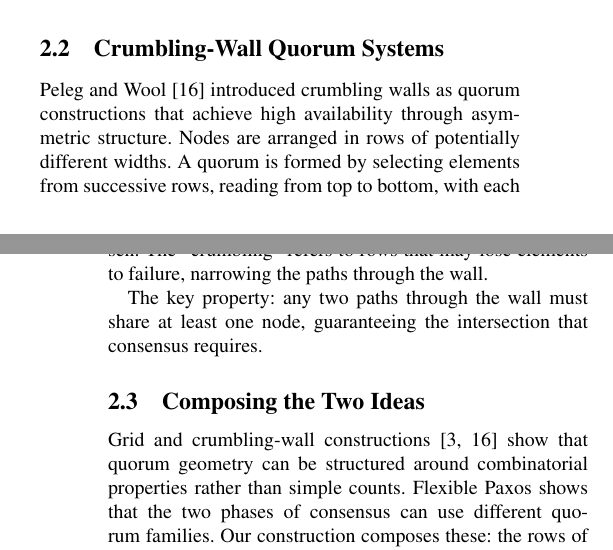
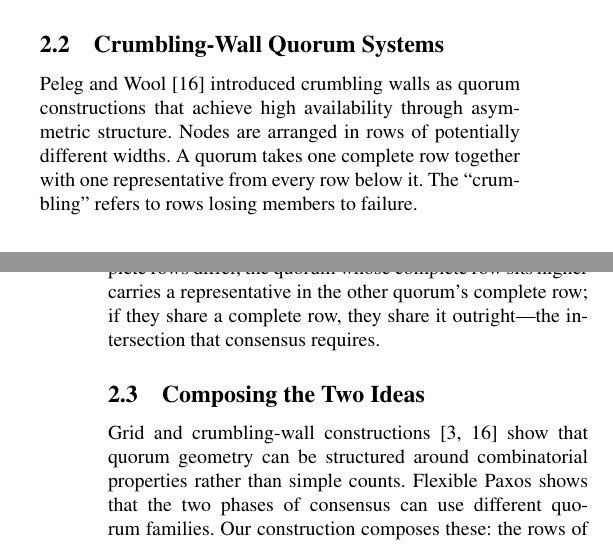
Before and after one commit to fsgeek/eidolon, a LaTeX paper (docs/paper/nines/main.tex): two parts of the columns of pages 2 and 3 of 13, joined at a grey line, cut so that both start at the same text. Compiled offline with pdfLaTeX.

Commit message:
docs(paper): polish round — correct P&W background description and Mars footnote mechanism
Background §2.2 now states the actual crumbling-wall quorum (one
complete row plus a representative from every row below) and its
intersection argument, replacing the path-based description. Table 4
footnote: a failed Mars attempt occupies one 500 s Phase 1 timeout
(max_rounds=1 never reaches Phase 2, verified in paxos.py); the empty
900 s cell is cadence/boundary placement, not attempt duration.

Co-Authored-By: Claude Fable 5 <noreply@anthropic.com>

```diff
--- a/docs/paper/nines/main.tex
+++ b/docs/paper/nines/main.tex
@@ -69,9 +69,9 @@ Classic Paxos~\cite{lamport1998} uses majority quorums for both phases, which ar
 Flexible Paxos~\cite{howard2016} observed that the intersection requirement is \emph{cross-phase}, not within-phase: any Phase~1 quorum must intersect any Phase~2 quorum, but Phase~1 quorums need not intersect each other, nor Phase~2 quorums each other. Formally, safety holds if $q_1 + q_2 > |N|$, where $q_1$ and $q_2$ are the quorum sizes for Phase~1 and Phase~2 respectively. This is the uniform special case where all quorums have the same size; the crumbling-wall construction generalizes this with per-tier quorum families of different sizes, where the cross-intersection property holds by construction rather than by arithmetic majority. The key consequence is that Phase~2 (the hot path, executed on every commit) can be small if Phase~1 (the cold path, executed only during leader election) is correspondingly large.
 
 \subsection{Crumbling-Wall Quorum Systems}
-Peleg and Wool~\cite{peleg1995} introduced crumbling walls as quorum constructions that achieve high availability through asymmetric structure. Nodes are arranged in rows of potentially different widths. A quorum is formed by selecting elements from successive rows, reading from top to bottom, with each row's width determining how many elements must be chosen. The ``crumbling'' refers to rows that may lose elements to failure, narrowing the paths through the wall.
+Peleg and Wool~\cite{peleg1995} introduced crumbling walls as quorum constructions that achieve high availability through asymmetric structure. Nodes are arranged in rows of potentially different widths. A quorum takes one complete row together with one representative from every row below it. The ``crumbling'' refers to rows losing members to failure.
 
-The key property: any two paths through the wall must share at least one node, guaranteeing the intersection that consensus requires.
+The key property: any two quorums intersect. If their complete rows differ, the quorum whose complete row sits higher carries a representative in the other quorum's complete row; if they share a complete row, they share it outright---the intersection that consensus requires.
 
 \subsection{Composing the Two Ideas}
 Grid and crumbling-wall constructions~\cite{cheung1992,peleg1995} show that quorum geometry can be structured around combinatorial properties rather than simple counts. Flexible Paxos shows that the two phases of consensus can use different quorum families. Our construction composes these: the rows of the crumbling wall correspond to physical tiers of the network, and each tier's Phase~1 quorum family reads downward through the wall from that tier's position. Phase~2 uses only the bottom row (the fastest tier). The result decomposes wall-like structure across the two phases of Flexible Paxos rather than reproducing Peleg and Wool's construction, whose quorums take one complete row plus a representative of every row below it: here the downward witness chain encodes participation policy in Phase~1, while the complete anchor row provides Phase~2 safety. Only the anchor intersection is safety-critical; the upper-tier witnesses exist to make authority and degradation topology-legible, not to secure agreement.
```
Also changed, not shown: docs/paper/nines/main.pdf, docs/paper/nines/main.tex (4 more changed lines).
